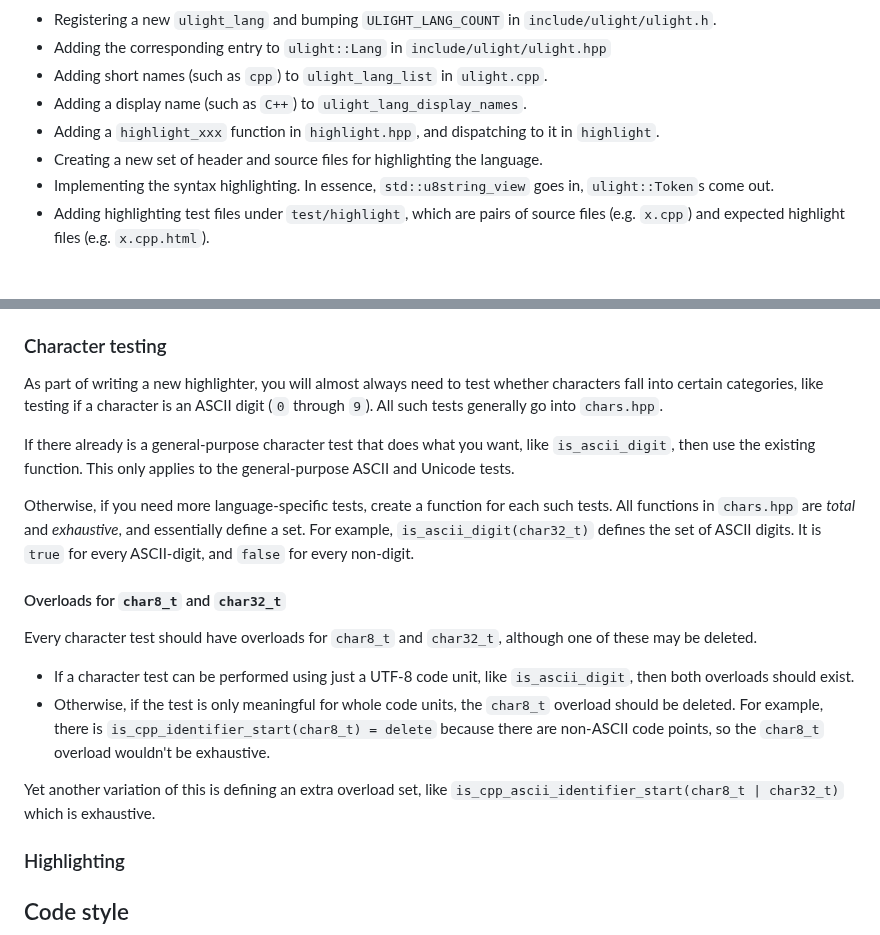
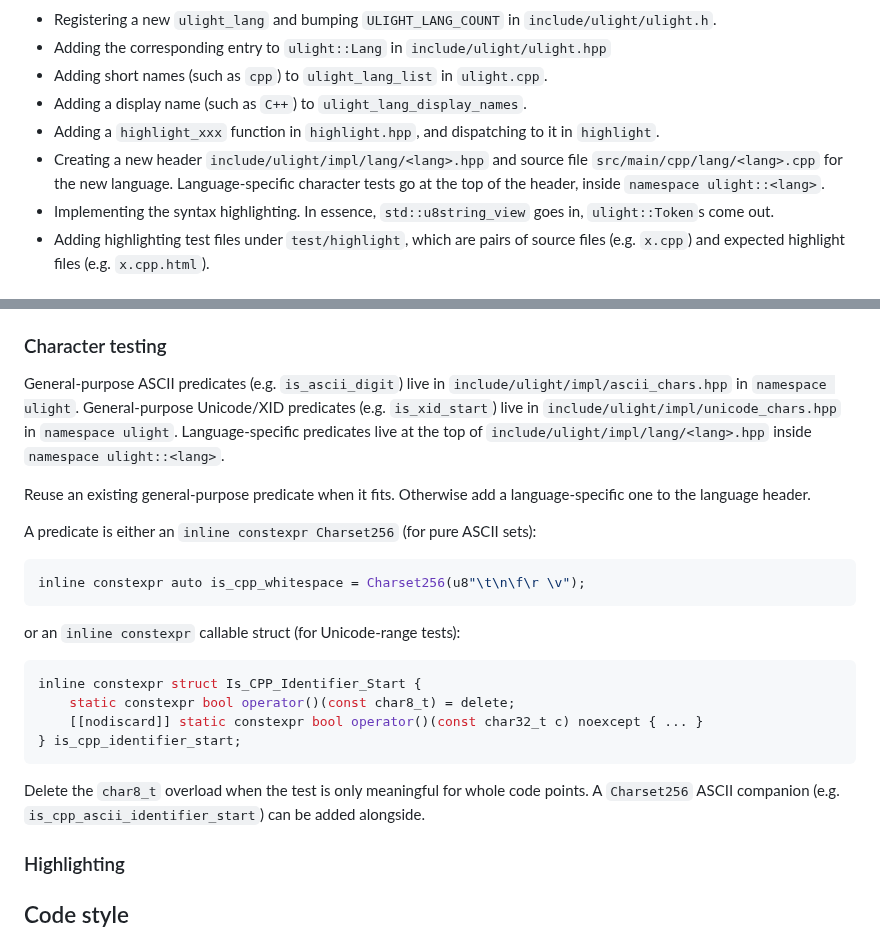
Before and after one commit to eisenwave/ulight, a Markdown page: CONTRIBUTING.md, 2 parts joined by grey strips. Rendered like a GitHub page.

````diff
--- a/CONTRIBUTING.md
+++ b/CONTRIBUTING.md
@@ -19,7 +19,10 @@ The bare minimum set of changes for any new language includes:
 - Adding short names (such as `cpp`) to `ulight_lang_list` in `ulight.cpp`.
 - Adding a display name (such as `C++`) to `ulight_lang_display_names`.
 - Adding a `highlight_xxx` function in `highlight.hpp`, and dispatching to it in `highlight`.
-- Creating a new set of header and source files for highlighting the language.
+- Creating a new header `include/ulight/impl/lang/<lang>.hpp`
+  and source file `src/main/cpp/lang/<lang>.cpp` for the new language.
+  Language-specific character tests go at the top of the header,
+  inside `namespace ulight::<lang>`.
 - Implementing the syntax highlighting.
   In essence, `std::u8string_view` goes in, `ulight::Token`s come out.
 - Adding highlighting test files under `test/highlight`,
@@ -85,39 +88,30 @@ The same applies to named character references such as `\N{EQUALS SIGN}`.
 
 ### Character testing
 
-As part of writing a new highlighter,
-you will almost always need to test whether characters fall into certain categories,
-like testing if a character is an ASCII digit (`0` through `9`).
-All such tests generally go into `chars.hpp`.
+General-purpose ASCII predicates (e.g. `is_ascii_digit`) live in
+`include/ulight/impl/ascii_chars.hpp` in `namespace ulight`.
+General-purpose Unicode/XID predicates (e.g. `is_xid_start`) live in
+`include/ulight/impl/unicode_chars.hpp` in `namespace ulight`.
+Language-specific predicates live at the top of
+`include/ulight/impl/lang/<lang>.hpp` inside `namespace ulight::<lang>`.
 
-If there already is a general-purpose character test that does what you want,
-like `is_ascii_digit`,
-then use the existing function.
-This only applies to the general-purpose ASCII and Unicode tests.
+Reuse an existing general-purpose predicate when it fits.
+Otherwise add a language-specific one to the language header.
 
-Otherwise, if you need more language-specific tests,
-create a function for each such tests.
-All functions in `chars.hpp` are *total* and *exhaustive*,
-and essentially define a set.
-For example, `is_ascii_digit(char32_t)` defines the set of ASCII digits.
-It is `true` for every ASCII-digit,
-and `false` for every non-digit.
+A predicate is either an `inline constexpr Charset256` (for pure ASCII sets):
+```cpp
+inline constexpr auto is_cpp_whitespace = Charset256(u8"\t\n\f\r \v");
+```
+or an `inline constexpr` callable struct (for Unicode-range tests):
+```cpp
+inline constexpr struct Is_CPP_Identifier_Start {
+    static constexpr bool operator()(const char8_t) = delete;
+    [[nodiscard]] static constexpr bool operator()(const char32_t c) noexcept { ... }
+} is_cpp_identifier_start;
+```
 
-#### Overloads for `char8_t` and `char32_t`
-
-Every character test should have overloads for `char8_t` and `char32_t`,
-although one of these may be deleted.
-
-- If a character test can be performed using just a UTF-8 code unit,
-  like `is_ascii_digit`, then both overloads should exist.
-- Otherwise, if the test is only meaningful for whole code units,
-  the `char8_t` overload should be deleted.
-  For example, there is `is_cpp_identifier_start(char8_t) = delete`
-  because there are non-ASCII code points,
-  so the `char8_t` overload wouldn't be exhaustive.
-
-Yet another variation of this is defining an extra overload set,
-like `is_cpp_ascii_identifier_start(char8_t | char32_t)` which is exhaustive.
+Delete the `char8_t` overload when the test is only meaningful for whole code points.
+A `Charset256` ASCII companion (e.g. `is_cpp_ascii_identifier_start`) can be added alongside.
 
 ### Highlighting
 
````
Also changed, not shown: .github/copilot-instructions.md (+21 -0 lines).
